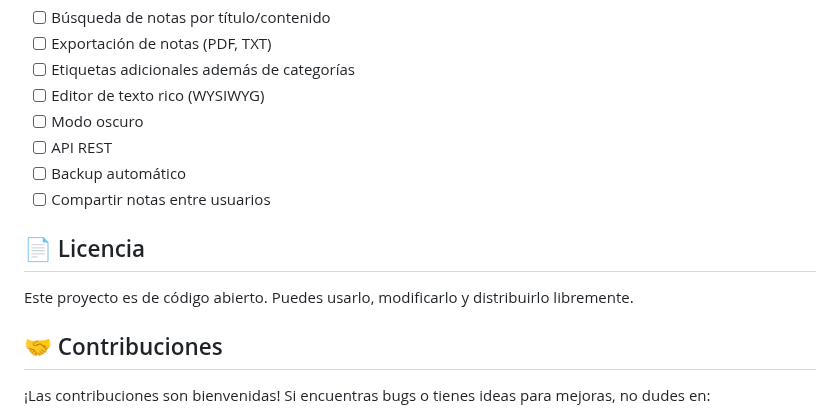
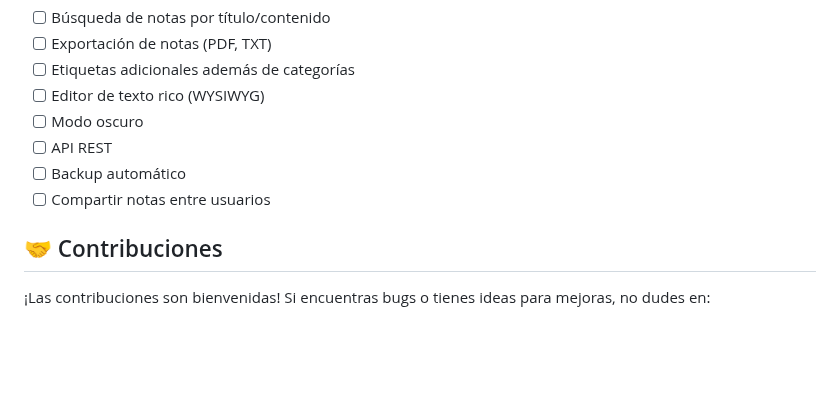
Before and after one commit to AstrarothDLCXVI/Gestor_de_notas, a Markdown page: README.md, the part around the change. Drawn GitHub-style; blank space fills up the shorter version.

```diff
--- a/README.md
+++ b/README.md
@@ -213,10 +213,6 @@ Modifica los estilos CSS en la sección `<style>` de `base.html` o crea archivos
 - [ ] Backup automático
 - [ ] Compartir notas entre usuarios
 
-## 📄 Licencia
-
-Este proyecto es de código abierto. Puedes usarlo, modificarlo y distribuirlo libremente.
-
 ## 🤝 Contribuciones
 
 ¡Las contribuciones son bienvenidas! Si encuentras bugs o tienes ideas para mejoras, no dudes en:
```
